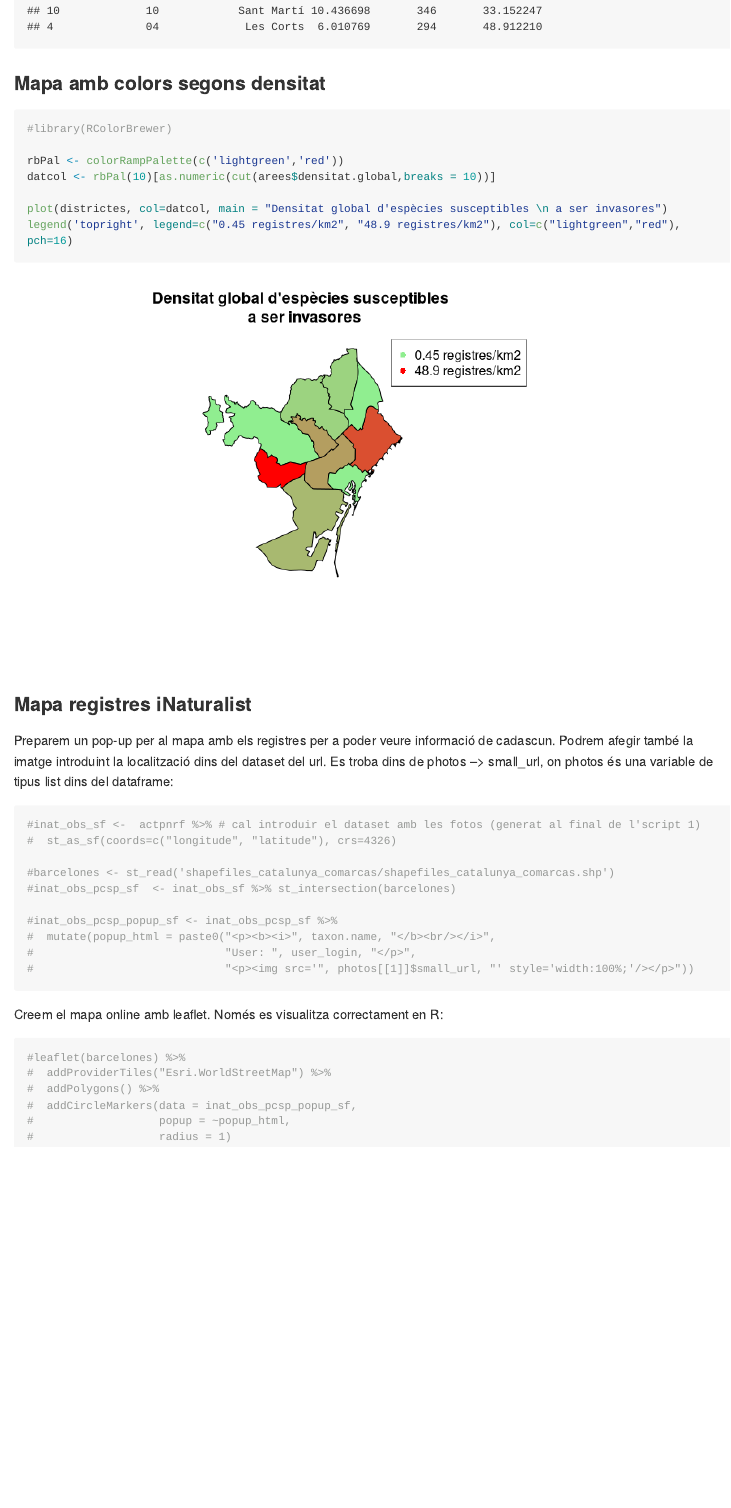
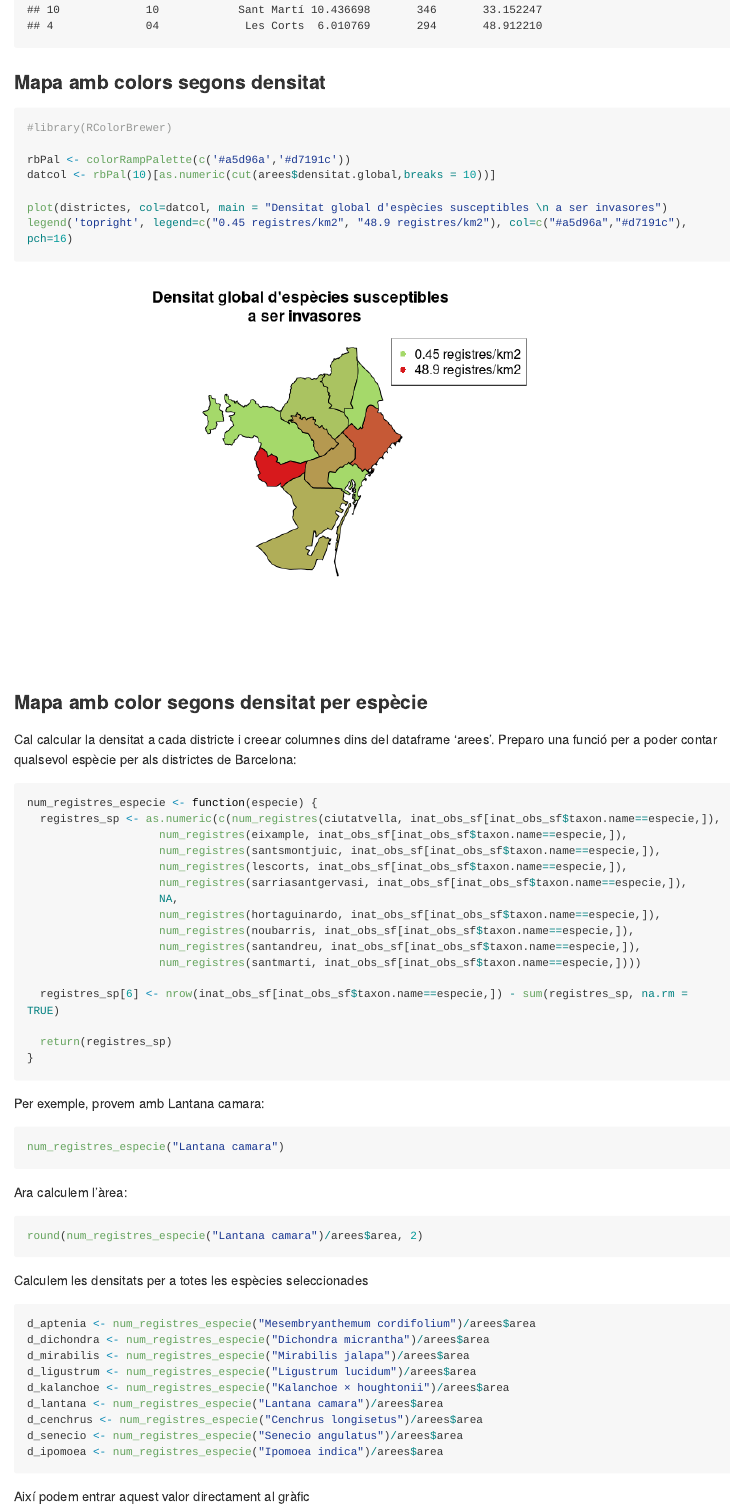
Before and after one commit to erolafr/Actuem_a_temps_BCN, an R Markdown document (2CalculDensitats.Rmd): the page in a window 1100 px wide, from 5720 px down before the commit and from 5760 px down after it, so that both start at the same text. Rendered offline with R 4.5, knitr and Pandoc, with nearby package versions; some code elsewhere in the file could not run offline; long lines of code are wrapped.

Commit message:
Density per species and district

````diff
--- a/2CalculDensitats.Rmd
+++ b/2CalculDensitats.Rmd
@@ -145,8 +147,57 @@ arees[order(arees$densitat.global),]
 ```{r}
 #library(RColorBrewer)
 
-rbPal <- colorRampPalette(c('lightgreen','red'))
+rbPal <- colorRampPalette(c('#a5d96a','#d7191c'))
 datcol <- rbPal(10)[as.numeric(cut(arees$densitat.global,breaks = 10))]
 
 plot(districtes, col=datcol, main = "Densitat global d'espècies susceptibles \n a ser invasores")
-legend('topright', legend=c("0.45 registres/km2", "48.9 registres/km2"), col=c("lightgreen","red"), pch=16)
+legend('topright', legend=c("0.45 registres/km2", "48.9 registres/km2"), col=c("#a5d96a","#d7191c"), pch=16)
+```
+
+
+### Mapa amb color segons densitat per espècie
+Cal calcular la densitat a cada districte i creear columnes dins del dataframe 'arees'. Preparo una funció per a poder contar qualsevol espècie per als districtes de Barcelona:
+```{r}
+num_registres_especie <- function(especie) {
+  registres_sp <- as.numeric(c(num_registres(ciutatvella, inat_obs_sf[inat_obs_sf$taxon.name==especie,]),
+                    num_registres(eixample, inat_obs_sf[inat_obs_sf$taxon.name==especie,]),
+                    num_registres(santsmontjuic, inat_obs_sf[inat_obs_sf$taxon.name==especie,]),
+                    num_registres(lescorts, inat_obs_sf[inat_obs_sf$taxon.name==especie,]),
+                    num_registres(sarriasantgervasi, inat_obs_sf[inat_obs_sf$taxon.name==especie,]),
+                    NA,
+                    num_registres(hortaguinardo, inat_obs_sf[inat_obs_sf$taxon.name==especie,]),
+                    num_registres(noubarris, inat_obs_sf[inat_obs_sf$taxon.name==especie,]),
+                    num_registres(santandreu, inat_obs_sf[inat_obs_sf$taxon.name==especie,]),
+                    num_registres(santmarti, inat_obs_sf[inat_obs_sf$taxon.name==especie,])))
+
+  registres_sp[6] <- nrow(inat_obs_sf[inat_obs_sf$taxon.name==especie,]) - sum(registres_sp, na.rm = TRUE)
+
+  return(registres_sp)
+}
+
+```
+
+Per exemple, provem amb Lantana camara:
+```{r, results='hide', warning=FALSE, error=FALSE, message=FALSE}
+num_registres_especie("Lantana camara")
+```
+
+Ara calculem l'àrea:
+```{r, results='hide', warning=FALSE, error=FALSE, message=FALSE}
+round(num_registres_especie("Lantana camara")/arees$area, 2)
+```
+
+Calculem les densitats per a totes les espècies seleccionades
+```{r, results='hide', warning=FALSE, error=FALSE, message=FALSE}
+d_aptenia <- num_registres_especie("Mesembryanthemum cordifolium")/arees$area
+d_dichondra <- num_registres_especie("Dichondra micrantha")/arees$area
+d_mirabilis <- num_registres_especie("Mirabilis jalapa")/arees$area
+d_ligustrum <- num_registres_especie("Ligustrum lucidum")/arees$area
+d_kalanchoe <- num_registres_especie("Kalanchoe × houghtonii")/arees$area
+d_lantana <- num_registres_especie("Lantana camara")/arees$area
+d_cenchrus <- num_registres_especie("Cenchrus longisetus")/arees$area
+d_senecio <- num_registres_especie("Senecio angulatus")/arees$area
+d_ipomoea <- num_registres_especie("Ipomoea indica")/arees$area
+```
+
+Així podem entrar aquest valor directament al gràfic
````
Also changed, not shown: 2CalculDensitats.Rmd (45 more changed lines).
